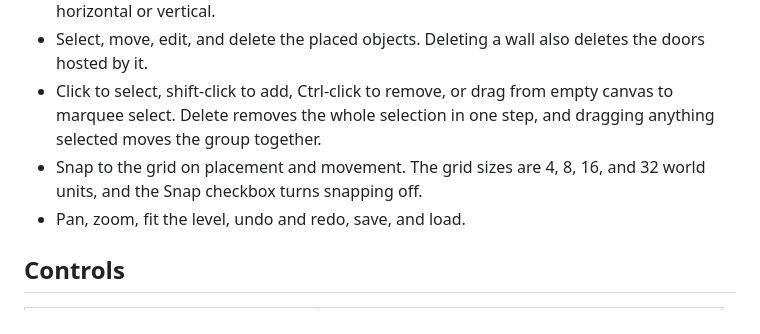
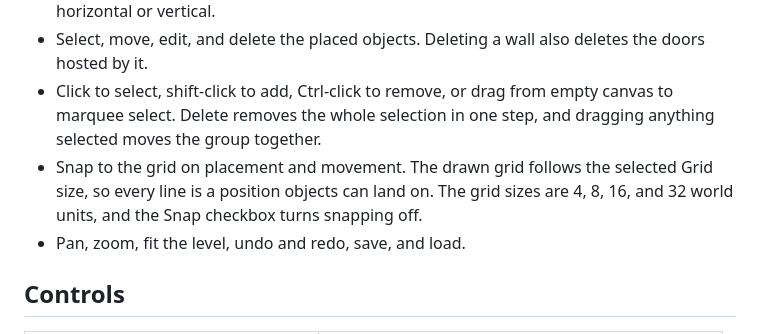
Before and after one commit to nofxboy1234/ink-ribbon-2, a Markdown page: README.md, the part around the change. Rendered like a GitHub page.

Commit message:
Document the grid following the Grid setting

```diff
--- a/README.md
+++ b/README.md
@@ -46,7 +46,7 @@ Load another level with `./build/editor --level path/to/level.lvl`. The `levels/
 - Add standard stairs with 2 to 48 steps. The step count sets the run length, and each run is horizontal or vertical.
 - Select, move, edit, and delete the placed objects. Deleting a wall also deletes the doors hosted by it.
 - Click to select, shift-click to add, Ctrl-click to remove, or drag from empty canvas to marquee select. Delete removes the whole selection in one step, and dragging anything selected moves the group together.
-- Snap to the grid on placement and movement. The grid sizes are 4, 8, 16, and 32 world units, and the Snap checkbox turns snapping off.
+- Snap to the grid on placement and movement. The drawn grid follows the selected Grid size, so every line is a position objects can land on. The grid sizes are 4, 8, 16, and 32 world units, and the Snap checkbox turns snapping off.
 - Pan, zoom, fit the level, undo and redo, save, and load.
 
 ## Controls
```
Also changed, not shown: docs/editor-ui-spec.md (+1 -1 lines), docs/screenshots/editor.png, 1 other file.
